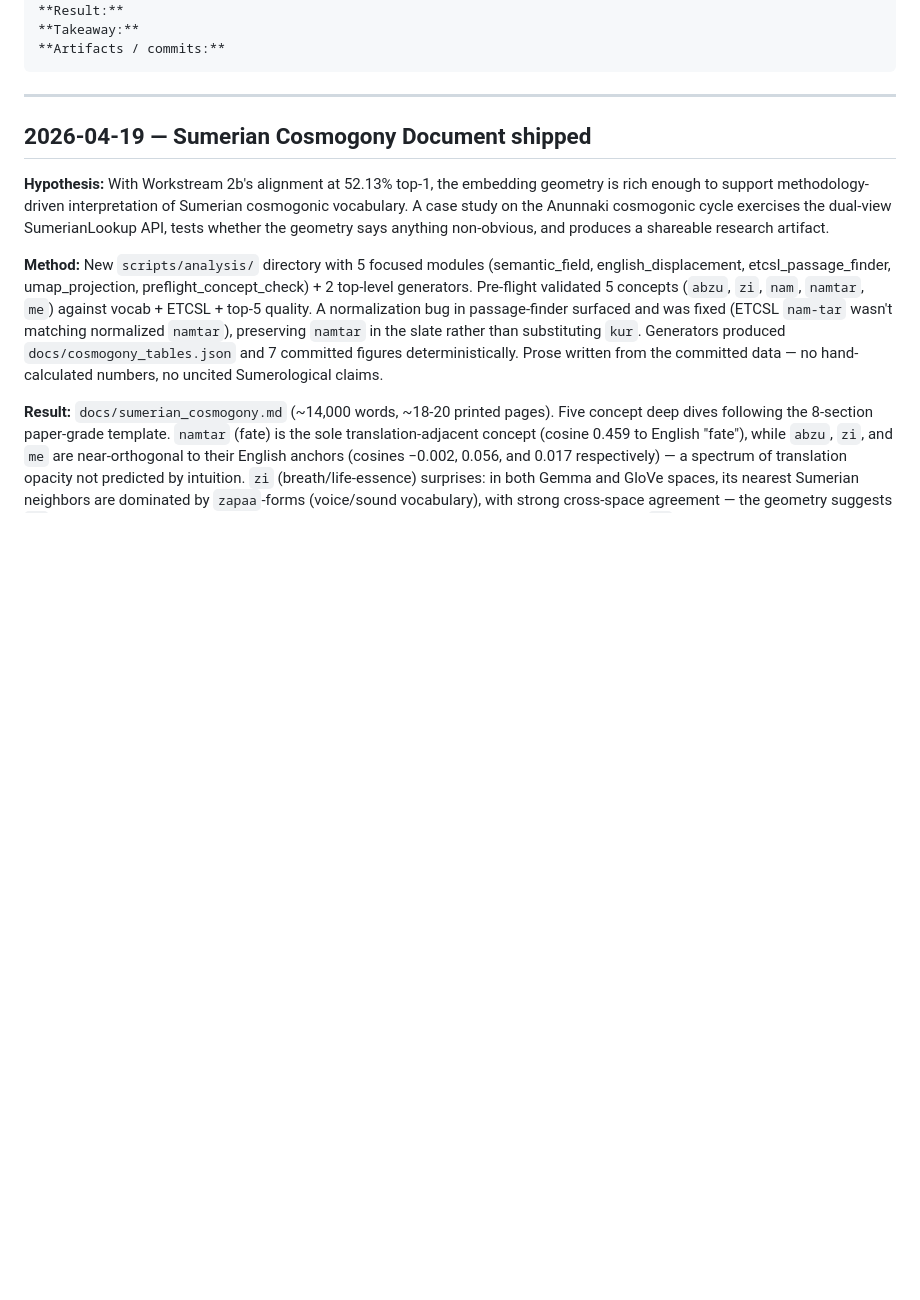
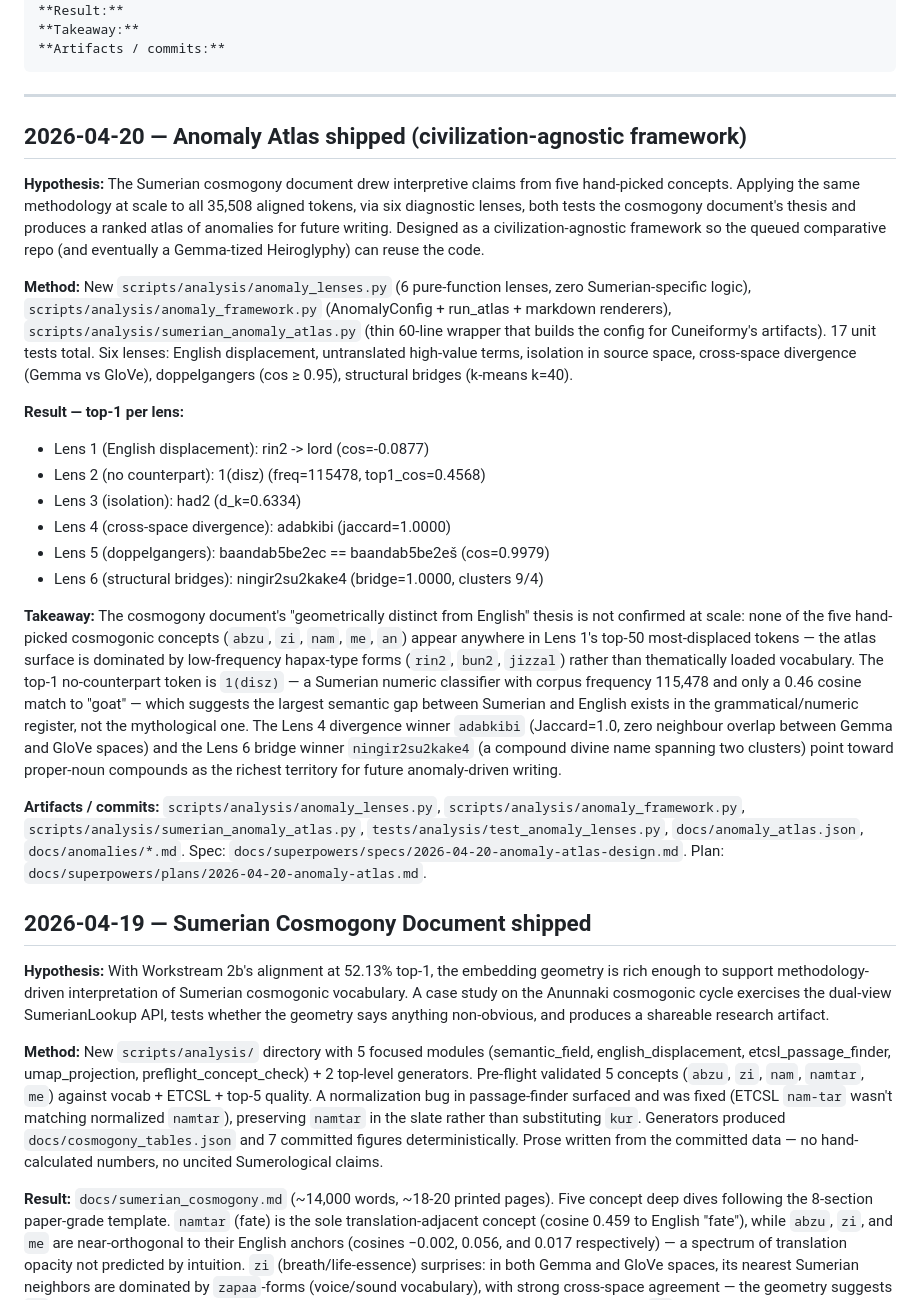
Before and after one commit to ebrinz/cuneiformy, a Markdown page: docs/EXPERIMENT_JOURNAL.md, the part around the change. Rendered like a GitHub page; blank space fills up the shorter version.

Commit message:
docs: journal 2026-04-20 anomaly atlas baseline

````diff
--- a/docs/EXPERIMENT_JOURNAL.md
+++ b/docs/EXPERIMENT_JOURNAL.md
@@ -14,6 +14,24 @@ Entry format:
 ```
 
 ---
+
+## 2026-04-20 — Anomaly Atlas shipped (civilization-agnostic framework)
+
+**Hypothesis:** The Sumerian cosmogony document drew interpretive claims from five hand-picked concepts. Applying the same methodology at scale to all 35,508 aligned tokens, via six diagnostic lenses, both tests the cosmogony document's thesis and produces a ranked atlas of anomalies for future writing. Designed as a civilization-agnostic framework so the queued comparative repo (and eventually a Gemma-tized Heiroglyphy) can reuse the code.
+
+**Method:** New `scripts/analysis/anomaly_lenses.py` (6 pure-function lenses, zero Sumerian-specific logic), `scripts/analysis/anomaly_framework.py` (AnomalyConfig + run_atlas + markdown renderers), `scripts/analysis/sumerian_anomaly_atlas.py` (thin 60-line wrapper that builds the config for Cuneiformy's artifacts). 17 unit tests total. Six lenses: English displacement, untranslated high-value terms, isolation in source space, cross-space divergence (Gemma vs GloVe), doppelgangers (cos ≥ 0.95), structural bridges (k-means k=40).
+
+**Result — top-1 per lens:**
+- Lens 1 (English displacement): rin2 -> lord (cos=-0.0877)
+- Lens 2 (no counterpart): 1(disz) (freq=115478, top1_cos=0.4568)
+- Lens 3 (isolation): had2 (d_k=0.6334)
+- Lens 4 (cross-space divergence): adabkibi (jaccard=1.0000)
+- Lens 5 (doppelgangers): baandab5be2ec == baandab5be2eš (cos=0.9979)
+- Lens 6 (structural bridges): ningir2su2kake4 (bridge=1.0000, clusters 9/4)
+
+**Takeaway:** The cosmogony document's "geometrically distinct from English" thesis is not confirmed at scale: none of the five hand-picked cosmogonic concepts (`abzu`, `zi`, `nam`, `me`, `an`) appear anywhere in Lens 1's top-50 most-displaced tokens — the atlas surface is dominated by low-frequency hapax-type forms (`rin2`, `bun2`, `jizzal`) rather than thematically loaded vocabulary. The top-1 no-counterpart token is `1(disz)` — a Sumerian numeric classifier with corpus frequency 115,478 and only a 0.46 cosine match to "goat" — which suggests the largest semantic gap between Sumerian and English exists in the grammatical/numeric register, not the mythological one. The Lens 4 divergence winner `adabkibi` (Jaccard=1.0, zero neighbour overlap between Gemma and GloVe spaces) and the Lens 6 bridge winner `ningir2su2kake4` (a compound divine name spanning two clusters) point toward proper-noun compounds as the richest territory for future anomaly-driven writing.
+
+**Artifacts / commits:** `scripts/analysis/anomaly_lenses.py`, `scripts/analysis/anomaly_framework.py`, `scripts/analysis/sumerian_anomaly_atlas.py`, `tests/analysis/test_anomaly_lenses.py`, `docs/anomaly_atlas.json`, `docs/anomalies/*.md`. Spec: `docs/superpowers/specs/2026-04-20-anomaly-atlas-design.md`. Plan: `docs/superpowers/plans/2026-04-20-anomaly-atlas.md`.
 
 ## 2026-04-19 — Sumerian Cosmogony Document shipped
 
````
